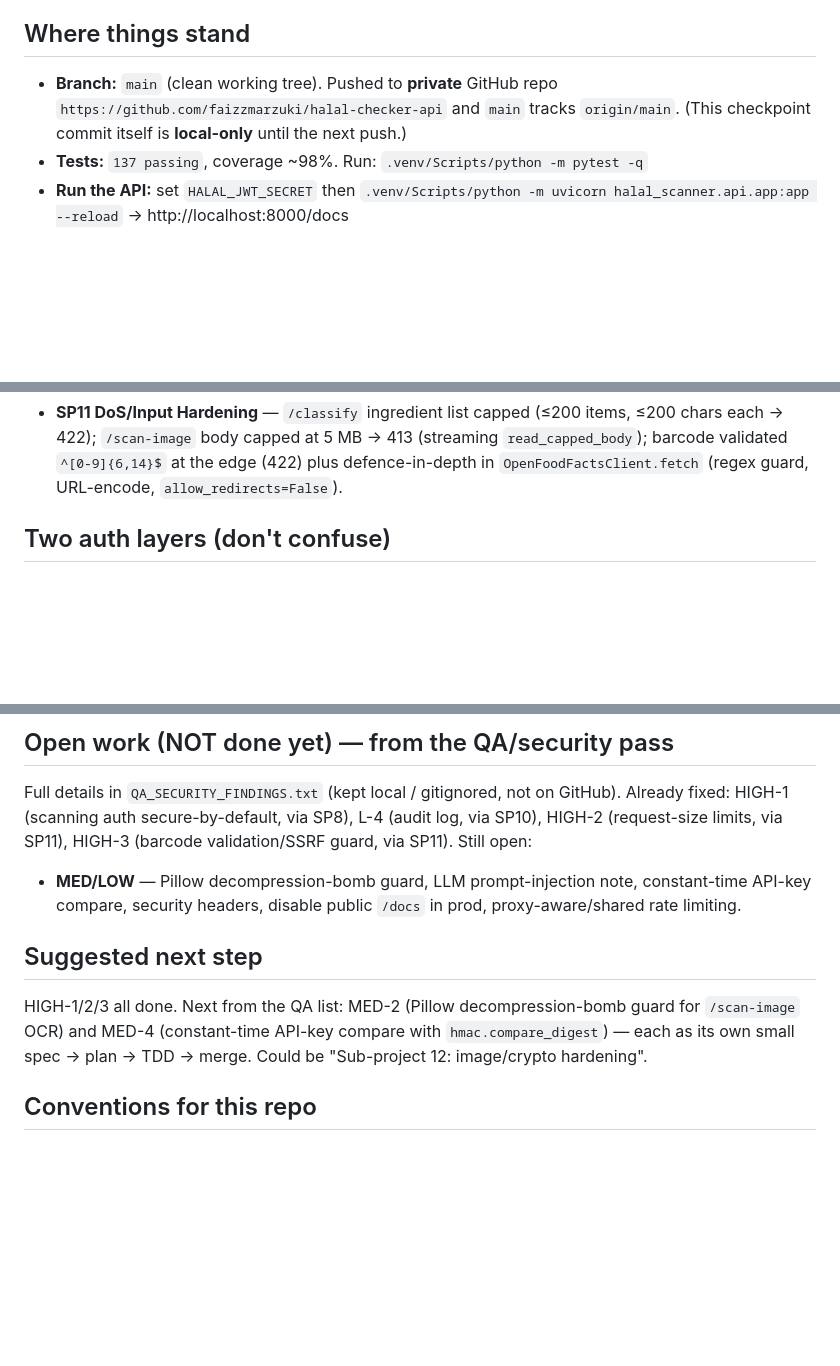
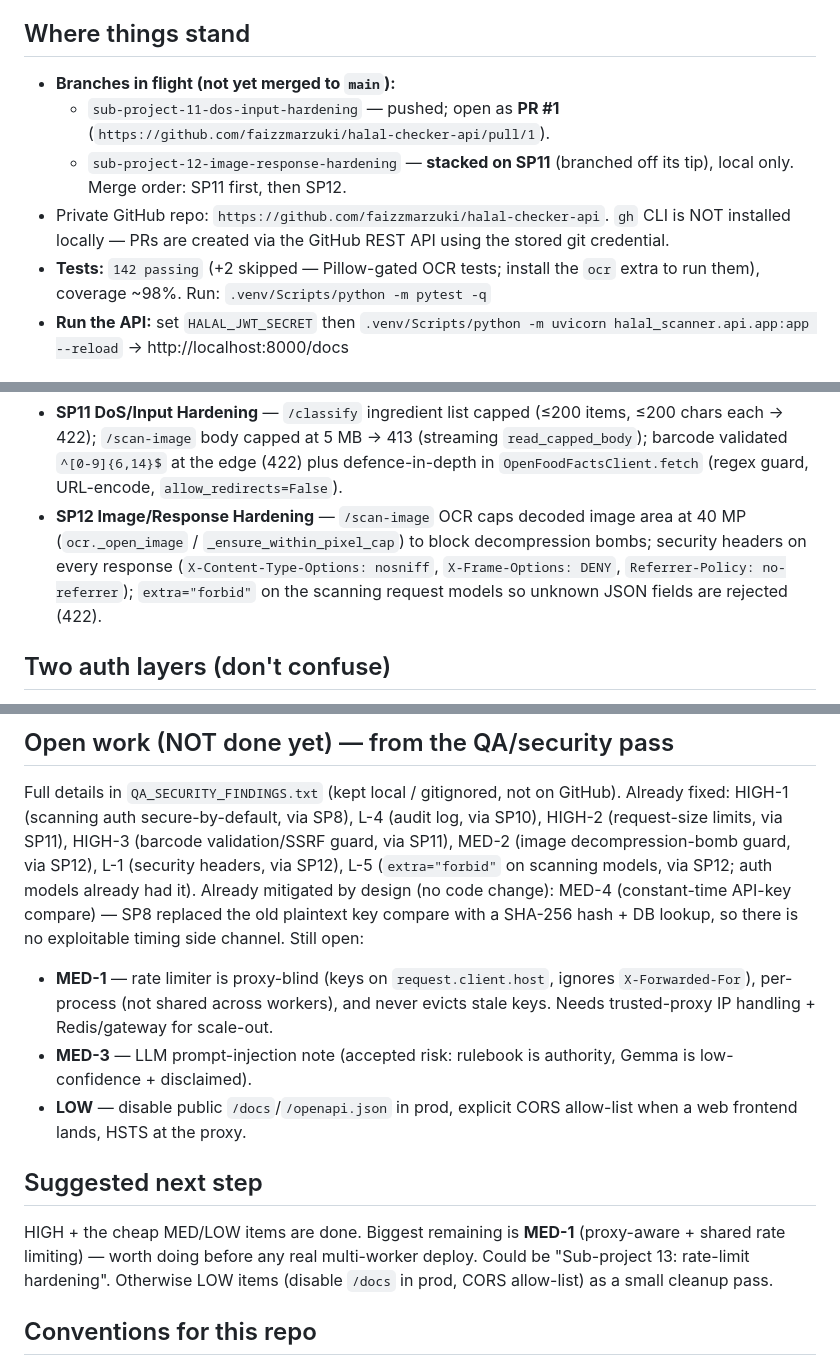
Before and after one commit to faizzmarzuki/halal-checker-api, a Markdown page: docs/CHECKPOINT.md, 3 parts joined by grey strips. Drawn GitHub-style; blank space fills up the shorter version.

Commit message:
docs(halal-scanner): SP12 done — MED-2, L-1, L-5 hardened
142 passing (+2 Pillow-gated skips). Mark MED-2/L-1/L-5 fixed; note MED-4 already
mitigated by SP8's hash-based key lookup; record SP11/SP12 branch/merge state.

Co-Authored-By: Claude Opus 4.8 (1M context) <noreply@anthropic.com>

```diff
--- a/docs/CHECKPOINT.md
+++ b/docs/CHECKPOINT.md
@@ -4,10 +4,16 @@ Resume point for the Halal Checker API. Tell Claude "refer to docs/CHECKPOINT.md
 to pick up exactly here.
 
 ## Where things stand
-- **Branch:** `main` (clean working tree). Pushed to **private** GitHub repo
-  `https://github.com/faizzmarzuki/halal-checker-api` and `main` tracks
-  `origin/main`. (This checkpoint commit itself is **local-only** until the next push.)
-- **Tests:** `137 passing`, coverage ~98%. Run: `.venv/Scripts/python -m pytest -q`
+- **Branches in flight (not yet merged to `main`):**
+  - `sub-project-11-dos-input-hardening` — pushed; open as **PR #1**
+    (`https://github.com/faizzmarzuki/halal-checker-api/pull/1`).
+  - `sub-project-12-image-response-hardening` — **stacked on SP11** (branched off
+    its tip), local only. Merge order: SP11 first, then SP12.
+- Private GitHub repo: `https://github.com/faizzmarzuki/halal-checker-api`.
+  `gh` CLI is NOT installed locally — PRs are created via the GitHub REST API
+  using the stored git credential.
+- **Tests:** `142 passing` (+2 skipped — Pillow-gated OCR tests; install the
+  `ocr` extra to run them), coverage ~98%. Run: `.venv/Scripts/python -m pytest -q`
 - **Run the API:** set `HALAL_JWT_SECRET` then
   `.venv/Scripts/python -m uvicorn halal_scanner.api.app:app --reload` → http://localhost:8000/docs
 
@@ -34,6 +40,12 @@ review → merge workflow):
   `read_capped_body`); barcode validated `^[0-9]{6,14}$` at the edge (422) plus
   defence-in-depth in `OpenFoodFactsClient.fetch` (regex guard, URL-encode,
   `allow_redirects=False`).
+- **SP12 Image/Response Hardening** — `/scan-image` OCR caps decoded image area
+  at 40 MP (`ocr._open_image` / `_ensure_within_pixel_cap`) to block
+  decompression bombs; security headers on every response
+  (`X-Content-Type-Options: nosniff`, `X-Frame-Options: DENY`,
+  `Referrer-Policy: no-referrer`); `extra="forbid"` on the scanning request
+  models so unknown JSON fields are rejected (422).
 
 ## Two auth layers (don't confuse)
 - **JWT Bearer** → `/auth/*`, `/keys`, `/admin/*` (humans managing accounts).
@@ -46,17 +58,26 @@ review → merge workflow):
 ## Open work (NOT done yet) — from the QA/security pass
 Full details in `QA_SECURITY_FINDINGS.txt` (kept local / gitignored, not on GitHub).
 Already fixed: HIGH-1 (scanning auth secure-by-default, via SP8), L-4 (audit log, via SP10),
-HIGH-2 (request-size limits, via SP11), HIGH-3 (barcode validation/SSRF guard, via SP11).
+HIGH-2 (request-size limits, via SP11), HIGH-3 (barcode validation/SSRF guard, via SP11),
+MED-2 (image decompression-bomb guard, via SP12), L-1 (security headers, via SP12),
+L-5 (`extra="forbid"` on scanning models, via SP12; auth models already had it).
+Already mitigated by design (no code change): MED-4 (constant-time API-key compare) —
+SP8 replaced the old plaintext key compare with a SHA-256 hash + DB lookup, so there
+is no exploitable timing side channel.
 Still open:
-- **MED/LOW** — Pillow decompression-bomb guard, LLM prompt-injection note,
-  constant-time API-key compare, security headers, disable public `/docs` in prod,
-  proxy-aware/shared rate limiting.
+- **MED-1** — rate limiter is proxy-blind (keys on `request.client.host`,
+  ignores `X-Forwarded-For`), per-process (not shared across workers), and never
+  evicts stale keys. Needs trusted-proxy IP handling + Redis/gateway for scale-out.
+- **MED-3** — LLM prompt-injection note (accepted risk: rulebook is authority,
+  Gemma is low-confidence + disclaimed).
+- **LOW** — disable public `/docs`/`/openapi.json` in prod, explicit CORS
+  allow-list when a web frontend lands, HSTS at the proxy.
 
 ## Suggested next step
-HIGH-1/2/3 all done. Next from the QA list: MED-2 (Pillow decompression-bomb
-guard for `/scan-image` OCR) and MED-4 (constant-time API-key compare with
-`hmac.compare_digest`) — each as its own small spec → plan → TDD → merge.
-Could be "Sub-project 12: image/crypto hardening".
+HIGH + the cheap MED/LOW items are done. Biggest remaining is **MED-1**
+(proxy-aware + shared rate limiting) — worth doing before any real multi-worker
+deploy. Could be "Sub-project 13: rate-limit hardening". Otherwise LOW items
+(disable `/docs` in prod, CORS allow-list) as a small cleanup pass.
 
 ## Conventions for this repo
 - Chat in casual Malay (bahasa pasar); code/comments/docs/commits in English.
```
Also changed, not shown: other parts of docs/CHECKPOINT.md (+1 -1 lines), 1 other file.
